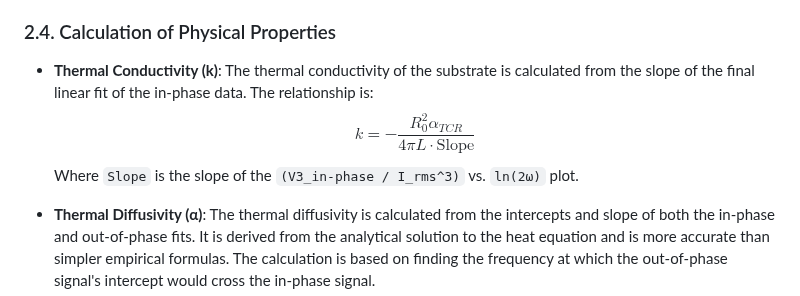
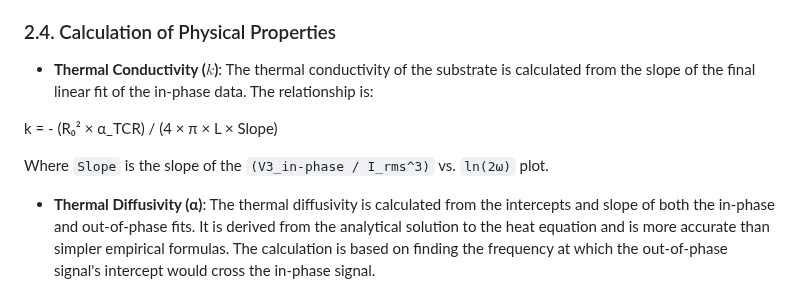
Before and after one commit to nitad54448/calc_3omega, a Markdown page: README.md, the part around the change. GitHub-like rendering.

```diff
--- a/README.md
+++ b/README.md
@@ -66,9 +66,11 @@ The program employs a robust two-step fitting procedure to determine the normali
 
 ### 2.4. Calculation of Physical Properties
 
--   **Thermal Conductivity (k)**: The thermal conductivity of the substrate is calculated from the slope of the final linear fit of the in-phase data. The relationship is:
-    $$ k = - \frac{R_0^2 \alpha_{TCR}}{4 \pi L \cdot \text{Slope}} $$
-    Where `Slope` is the slope of the `(V3_in-phase / I_rms^3)` vs. `ln(2ω)` plot.
+- **Thermal Conductivity ($k$)**: The thermal conductivity of the substrate is calculated from the slope of the final linear fit of the in-phase data. The relationship is:
+
+k = - (R₀² × α_TCR) / (4 × π × L × Slope)
+
+Where `Slope` is the slope of the `(V3_in-phase / I_rms^3)` vs. `ln(2ω)` plot.
 
 -   **Thermal Diffusivity (α)**: The thermal diffusivity is calculated from the intercepts and slope of both the in-phase and out-of-phase fits. It is derived from the analytical solution to the heat equation and is more accurate than simpler empirical formulas. The calculation is based on finding the frequency at which the out-of-phase signal's intercept would cross the in-phase signal.
 
```
